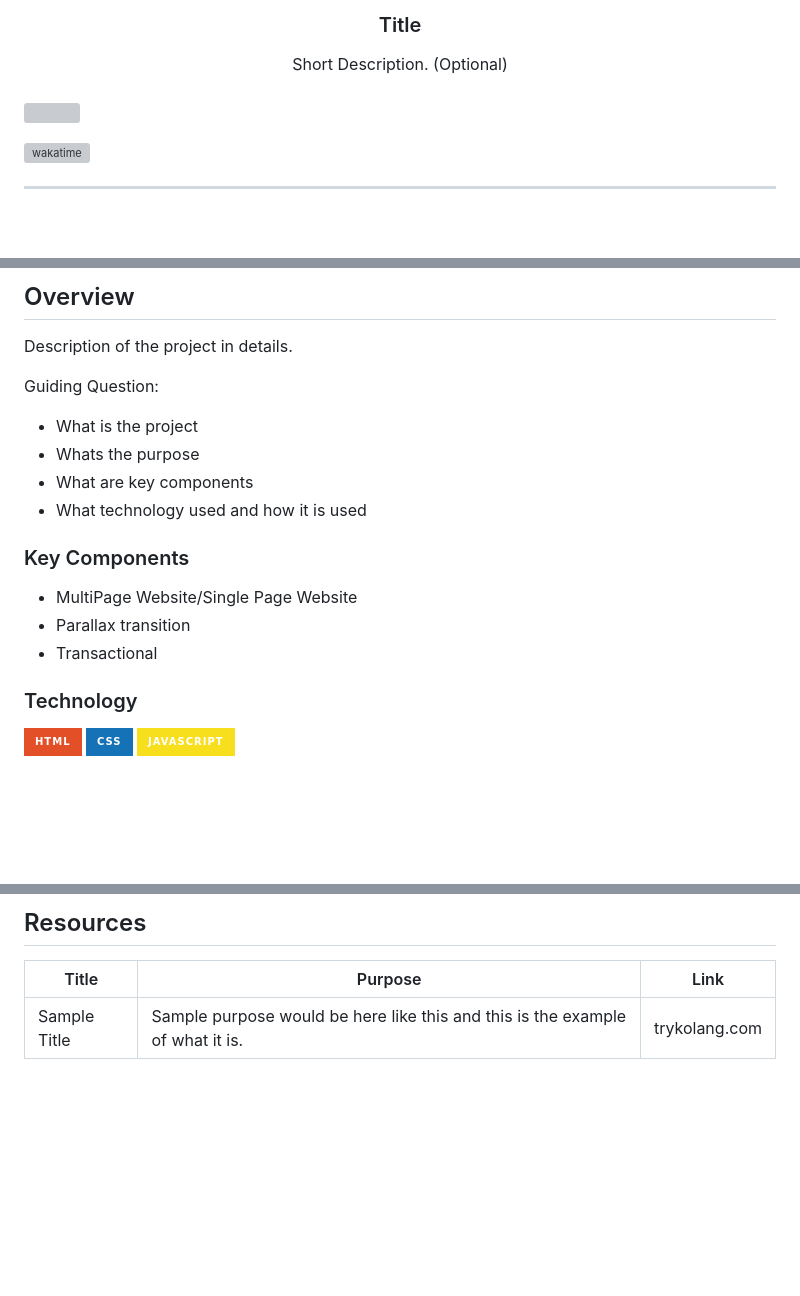
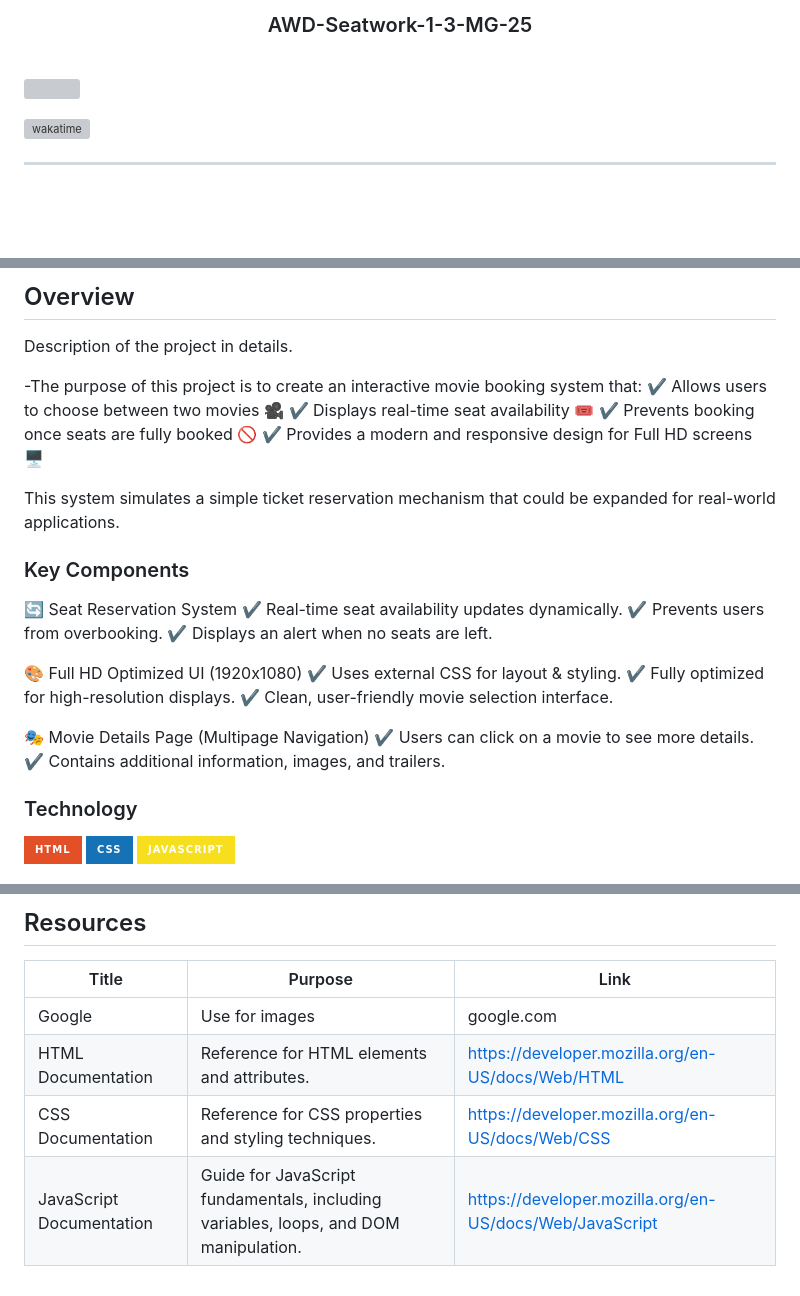
Before and after one commit to CoDuckk/AWD-Seatwork-1-3-MG-25, a Markdown page: readme.md, 3 parts joined by grey strips. GitHub-like rendering; badges without logos; blank space fills up the shorter version; grey boxes are pictures that could not be loaded.

Commit message:
docs(README):updated overall readme.

```diff
--- a/readme.md
+++ b/readme.md
@@ -9,11 +9,7 @@
     <img src="./assets/img/nyebe_white.png" alt="Nyebe" width="130" height="100">
   </a>
-<!-- TODO: Change Title to the name of the title of your Project -->
-  <h3 align="center">Title</h3>
-</div>
-<!-- TODO: Make a short description -->
-<div align="center">
-  Short Description. (Optional)
+
+  <h3 align="center">AWD-Seatwork-1-3-MG-25</h3>
 </div>
 
 <br />
@@ -62,16 +57,28 @@
 Description of the project in details.
 
-Guiding Question:
-- What is the project
-- Whats the purpose
-- What are key components
-- What technology used and how it is used
+
+-The purpose of this project is to create an interactive movie booking system that:
+✔ Allows users to choose between two movies 🎥
+✔ Displays real-time seat availability 🎟
+✔ Prevents booking once seats are fully booked 🚫
+✔ Provides a modern and responsive design for Full HD screens 🖥
+
+This system simulates a simple ticket reservation mechanism that could be expanded for real-world applications.
 
 ### Key Components
-<!-- TODO: List of Key Components -->
-<!-- The following are just sample -->
-- MultiPage Website/Single Page Website
-- Parallax transition
-- Transactional
+
+🔄 Seat Reservation System
+✔ Real-time seat availability updates dynamically.
+✔ Prevents users from overbooking.
+✔ Displays an alert when no seats are left.
+
+🎨 Full HD Optimized UI (1920x1080)
+✔ Uses external CSS for layout & styling.
+✔ Fully optimized for high-resolution displays.
+✔ Clean, user-friendly movie selection interface.
+
+🎭 Movie Details Page (Multipage Navigation)
+✔ Users can click on a movie to see more details.
+✔ Contains additional information, images, and trailers.
 
 ### Technology
@@ -120,3 +127,6 @@ WD-ProjectName
 | Title | Purpose | Link |
 |-|-|-|
-| Sample Title | Sample purpose would be here like this and this is the example of what it is. | trykolang.com |
+| Google | Use for images | google.com |
+| HTML Documentation | Reference for HTML elements and attributes. | https://developer.mozilla.org/en-US/docs/Web/HTML |
+| CSS Documentation | Reference for CSS properties and styling techniques. | https://developer.mozilla.org/en-US/docs/Web/CSS |
+| JavaScript Documentation | Guide for JavaScript fundamentals, including variables, loops, and DOM manipulation. | https://developer.mozilla.org/en-US/docs/Web/JavaScript |
```
Also changed, not shown: other parts of readme.md (+10 -11 lines).
